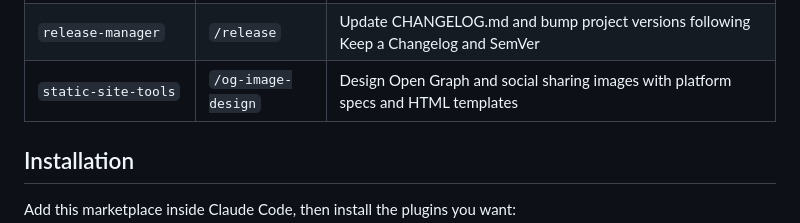
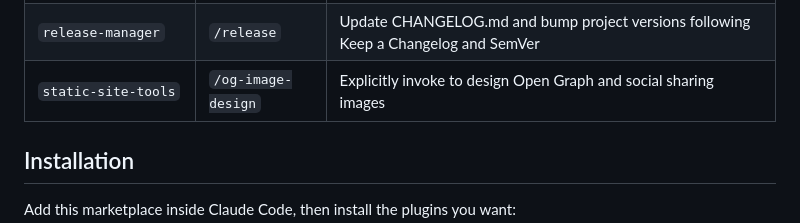
Before and after one commit to HeyItsGilbert/marketplace, a Markdown page: README.md, the part around the change. Drawn GitHub-style.

Commit message:
fix(og-image-design): clarify explicit invocation

```diff
--- a/README.md
+++ b/README.md
@@ -17,7 +17,7 @@ custom skills.
 | `pester-testing`          | `/pester-patterns`| Ready-to-use Pester 5 recipes — mocks for filesystem, REST, credentials, DSC, and more        |
 | `presentation-review`     | `/death-by-ppt`   | Review MARP presentations for "Death by PowerPoint" issues                                    |
 | `release-manager`         | `/release`        | Update CHANGELOG.md and bump project versions following Keep a Changelog and SemVer           |
-| `static-site-tools`       | `/og-image-design`| Design Open Graph and social sharing images with platform specs and HTML templates            |
+| `static-site-tools`       | `/og-image-design`| Explicitly invoke to design Open Graph and social sharing images                             |
 
 ## Installation
 
```
Also changed, not shown: 1 other file.
